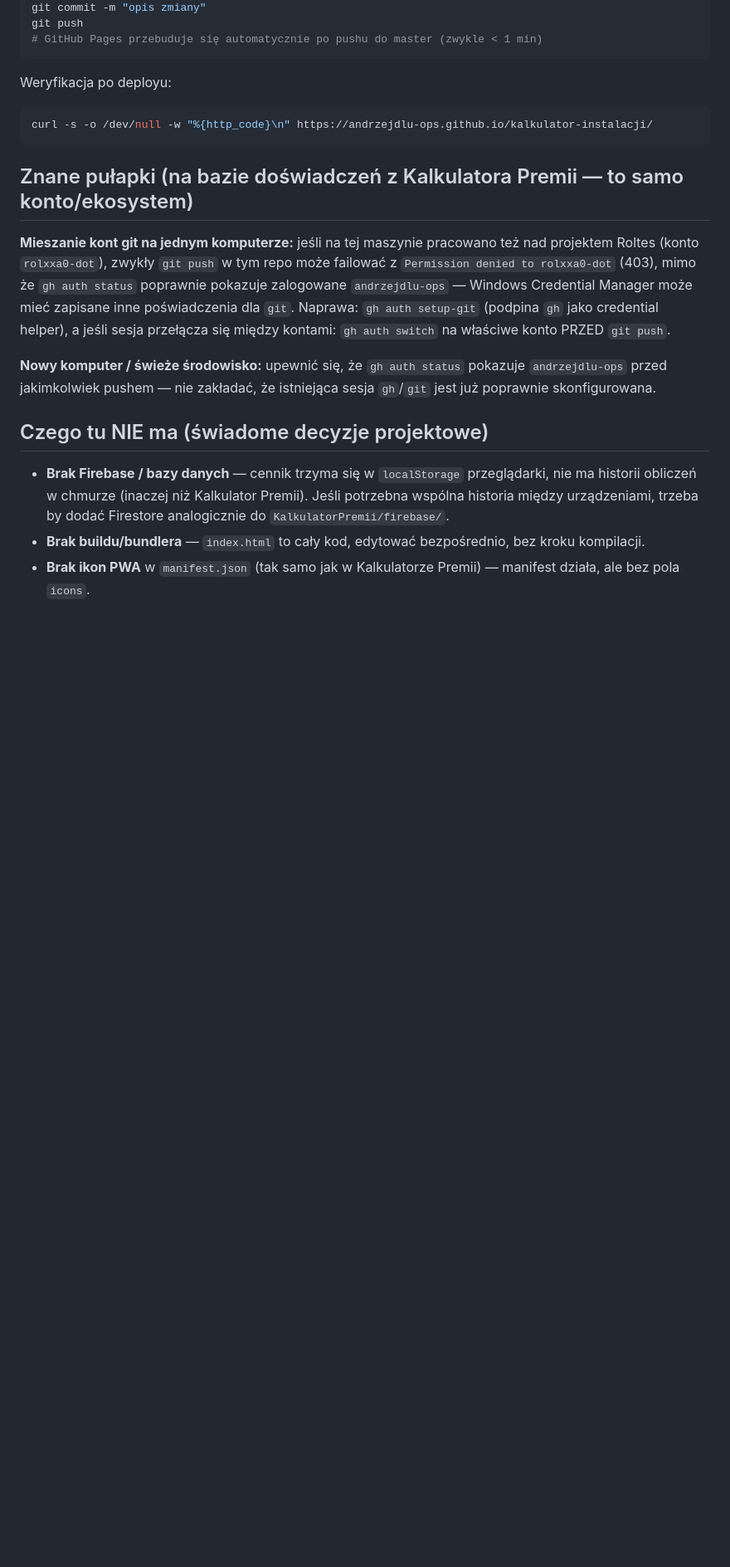
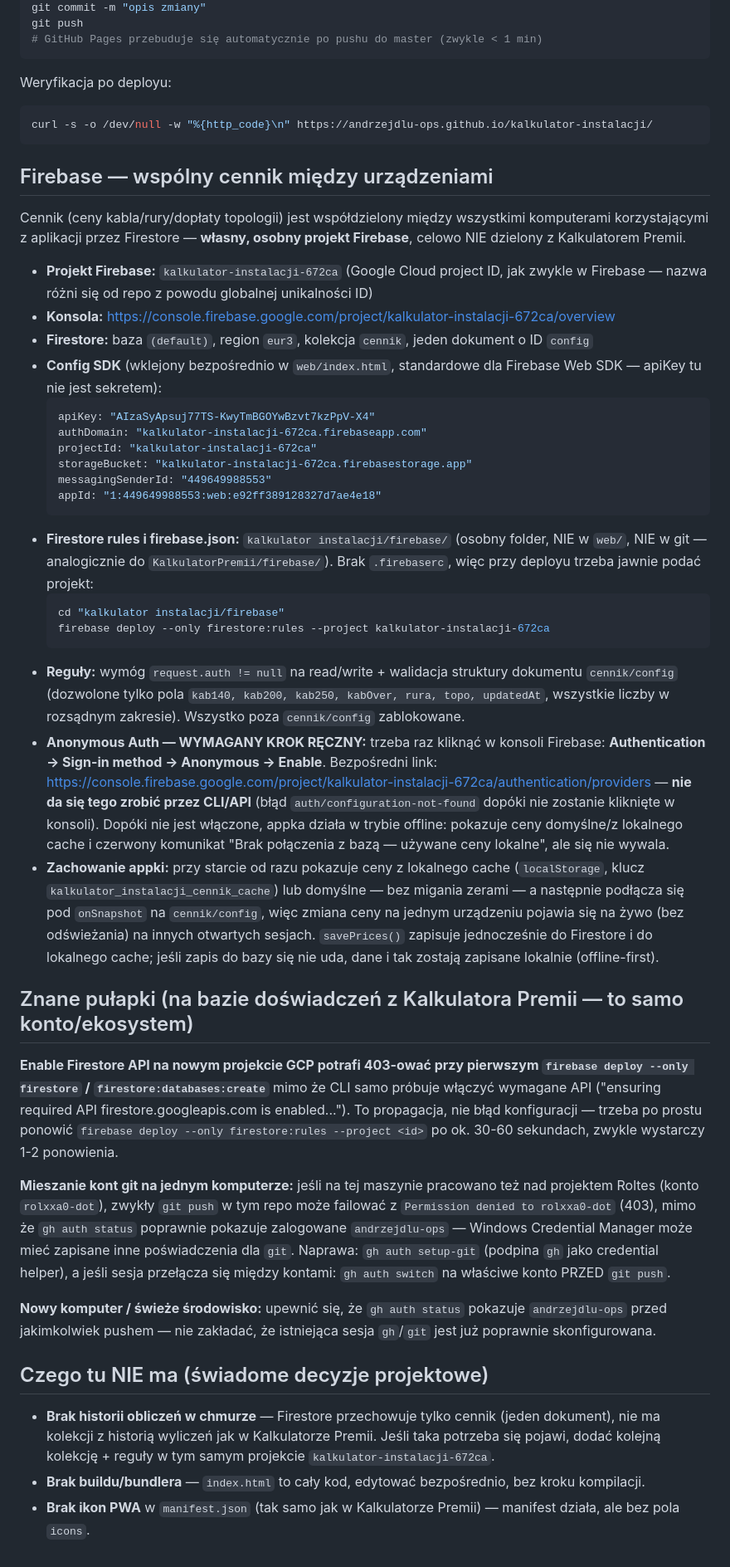
Before and after one commit to andrzejdlu-ops/kalkulator-instalacji, a Markdown page: SETUP.md, the part around one of its changes. Shown at 83% size. Rendered like a GitHub page; blank space fills up the shorter version.

````diff
--- a/SETUP.md
+++ b/SETUP.md
@@ -69,7 +72,34 @@ Weryfikacja po deployu:
 curl -s -o /dev/null -w "%{http_code}\n" https://andrzejdlu-ops.github.io/kalkulator-instalacji/
 ```
 
+## Firebase — wspólny cennik między urządzeniami
+
+Cennik (ceny kabla/rury/dopłaty topologii) jest współdzielony między wszystkimi komputerami korzystającymi z aplikacji przez Firestore — **własny, osobny projekt Firebase**, celowo NIE dzielony z Kalkulatorem Premii.
+
+- **Projekt Firebase:** `kalkulator-instalacji-672ca` (Google Cloud project ID, jak zwykle w Firebase — nazwa różni się od repo z powodu globalnej unikalności ID)
+- **Konsola:** https://console.firebase.google.com/project/kalkulator-instalacji-672ca/overview
+- **Firestore:** baza `(default)`, region `eur3`, kolekcja `cennik`, jeden dokument o ID `config`
+- **Config SDK** (wklejony bezpośrednio w `web/index.html`, standardowe dla Firebase Web SDK — apiKey tu nie jest sekretem):
+  ```js
+  apiKey: "AIzaSyApsuj77TS-KwyTmBGOYwBzvt7kzPpV-X4"
+  authDomain: "kalkulator-instalacji-672ca.firebaseapp.com"
+  projectId: "kalkulator-instalacji-672ca"
+  storageBucket: "kalkulator-instalacji-672ca.firebasestorage.app"
+  messagingSenderId: "449649988553"
+  appId: "1:449649988553:web:e92ff389128327d7ae4e18"
+  ```
+- **Firestore rules i firebase.json:** `kalkulator instalacji/firebase/` (osobny folder, NIE w `web/`, NIE w git — analogicznie do `KalkulatorPremii/firebase/`). Brak `.firebaserc`, więc przy deployu trzeba jawnie podać projekt:
+  ```bash
+  cd "kalkulator instalacji/firebase"
+  firebase deploy --only firestore:rules --project kalkulator-instalacji-672ca
+  ```
+- **Reguły:** wymóg `request.auth != null` na read/write + walidacja struktury dokumentu `cennik/config` (dozwolone tylko pola `kab140, kab200, kab250, kabOver, rura, topo, updatedAt`, wszystkie liczby w rozsądnym zakresie). Wszystko poza `cennik/config` zablokowane.
+- **Anonymous Auth — WYMAGANY KROK RĘCZNY:** trzeba raz kliknąć w konsoli Firebase: **Authentication → Sign-in method → Anonymous → Enable**. Bezpośredni link: https://console.firebase.google.com/project/kalkulator-instalacji-672ca/authentication/providers — **nie da się tego zrobić przez CLI/API** (błąd `auth/configuration-not-found` dopóki nie zostanie kliknięte w konsoli). Dopóki nie jest włączone, appka działa w trybie offline: pokazuje ceny domyślne/z lokalnego cache i czerwony komunikat "Brak połączenia z bazą — używane ceny lokalne", ale się nie wywala.
+- **Zachowanie appki:** przy starcie od razu pokazuje ceny z lokalnego cache (`localStorage`, klucz `kalkulator_instalacji_cennik_cache`) lub domyślne — bez migania zerami — a następnie podłącza się pod `onSnapshot` na `cennik/config`, więc zmiana ceny na jednym urządzeniu pojawia się na żywo (bez odświeżania) na innych otwartych sesjach. `savePrices()` zapisuje jednocześnie do Firestore i do lokalnego cache; jeśli zapis do bazy się nie uda, dane i tak zostają zapisane lokalnie (offline-first).
+
 ## Znane pułapki (na bazie doświadczeń z Kalkulatora Premii — to samo konto/ekosystem)
+
+**Enable Firestore API na nowym projekcie GCP potrafi 403-ować przy pierwszym `firebase deploy --only firestore` / `firestore:databases:create`** mimo że CLI samo próbuje włączyć wymagane API ("ensuring required API firestore.googleapis.com is enabled..."). To propagacja, nie błąd konfiguracji — trzeba po prostu ponowić `firebase deploy --only firestore:rules --project <id>` po ok. 30-60 sekundach, zwykle wystarczy 1-2 ponowienia.
 
 **Mieszanie kont git na jednym komputerze:** jeśli na tej maszynie pracowano też nad projektem Roltes (konto `rolxxa0-dot`), zwykły `git push` w tym repo może failować z `Permission denied to rolxxa0-dot` (403), mimo że `gh auth status` poprawnie pokazuje zalogowane `andrzejdlu-ops` — Windows Credential Manager może mieć zapisane inne poświadczenia dla `git`. Naprawa: `gh auth setup-git` (podpina `gh` jako credential helper), a jeśli sesja przełącza się między kontami: `gh auth switch` na właściwe konto PRZED `git push`.
 
@@ -77,6 +107,6 @@ curl -s -o /dev/null -w "%{http_code}\n" https://andrzejdlu-ops.github.io/kalkul
 
 ## Czego tu NIE ma (świadome decyzje projektowe)
 
-- **Brak Firebase / bazy danych** — cennik trzyma się w `localStorage` przeglądarki, nie ma historii obliczeń w chmurze (inaczej niż Kalkulator Premii). Jeśli potrzebna wspólna historia między urządzeniami, trzeba by dodać Firestore analogicznie do `KalkulatorPremii/firebase/`.
+- **Brak historii obliczeń w chmurze** — Firestore przechowuje tylko cennik (jeden dokument), nie ma kolekcji z historią wyliczeń jak w Kalkulatorze Premii. Jeśli taka potrzeba się pojawi, dodać kolejną kolekcję + reguły w tym samym projekcie `kalkulator-instalacji-672ca`.
 - **Brak buildu/bundlera** — `index.html` to cały kod, edytować bezpośrednio, bez kroku kompilacji.
 - **Brak ikon PWA** w `manifest.json` (tak samo jak w Kalkulatorze Premii) — manifest działa, ale bez pola `icons`.
````
Also changed, not shown: other parts of SETUP.md (+3 -0 lines), README.md (+2 -2 lines).
